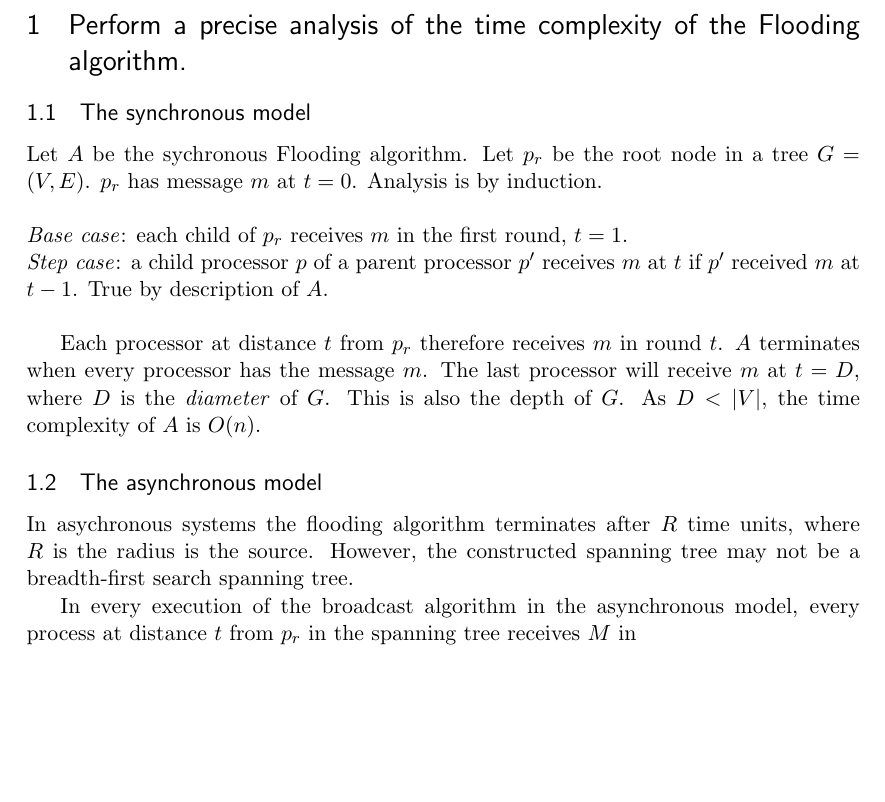
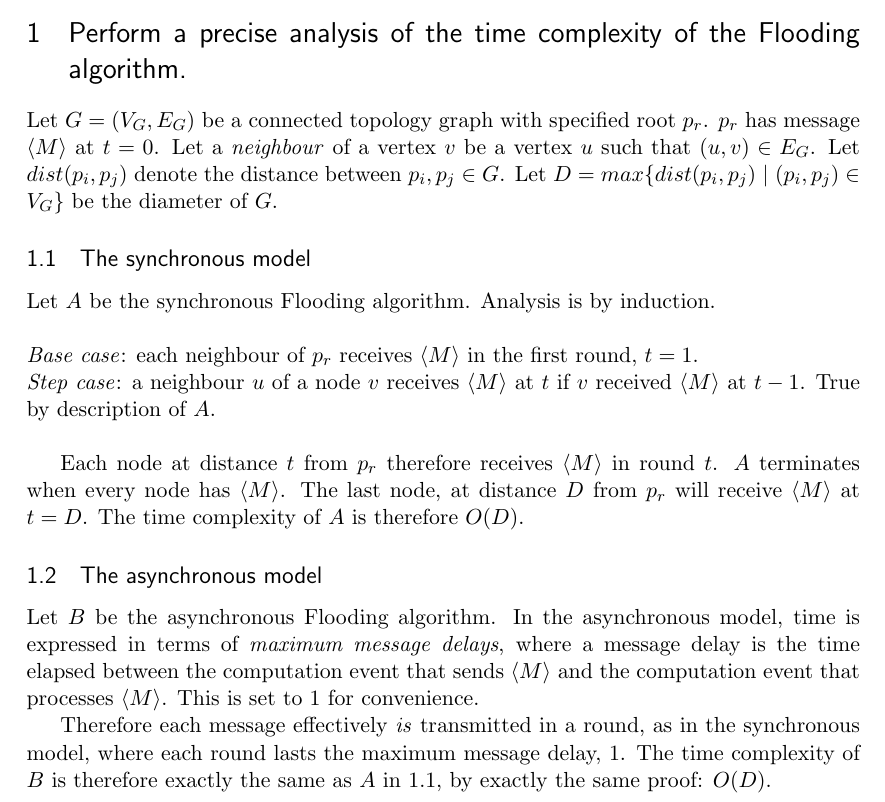
Before and after one commit to PrismaticPolygon/Distributed-Computing-Coursework, a LaTeX document (report/report.tex): part of page 1 of 2, cut so that both start at the same text, the shorter picture padded with empty space. Compiled offline with pdfLaTeX.

Commit message:
Finished bitchez

```diff
--- a/report/report.tex
+++ b/report/report.tex
@@ -66,22 +66,25 @@
 \maketitle
 
 \section{Perform a precise analysis of the time complexity of the Flooding algorithm.}
+
+Let $G = (V_G, E_G)$ be a connected topology graph with specified root $p_r$.  $p_r$ has message $\langle M \rangle$ at $t = 0$.  Let a \textit{neighbour} of a vertex $v$ be a vertex $u$ such that $(u, v) \in E_G$.
+Let $dist(p_i, p_j)$ denote the distance between $p_i, p_j \in G$. Let $D = max\{dist(p_i, p_j) \ | \ (p_i, p_j) \in V_G \}$ be the diameter of $G$.
+
 \subsection{The synchronous model}
 
-Let $A$ be the sychronous Flooding algorithm.
-Let $p_r$ be the root node in a tree $G = (V, E)$. $p_r$ has message $m$ at $t = 0$. Analysis is by induction.\\
+Let $A$ be the synchronous Flooding algorithm. Analysis is by induction.\\
 
 \noindent
-\textit{Base case}: each child of $p_r$ receives $m$ in the first round, $t = 1$.\\
-\textit{Step case}: a child processor $p$ of a parent processor $p'$ receives $m$ at $t$ if $p'$ received $m$ at $t - 1$. True by description of $A$. \\
+\textit{Base case}: each neighbour of $p_r$ receives $\langle M \rangle$ in the first round, $t = 1$.\\
+\textit{Step case}: a neighbour $u$ of a node $v$ receives $\langle M \rangle$ at $t$ if $v$ received $\langle M \rangle$ at $t - 1$. True by description of $A$. \\
 
-Each processor at distance $t$ from $p_r$ therefore receives $m$ in round $t$. $A$ terminates when every processor has the message $m$. The last processor will receive $m$ at $t = D$, where $D$ is the \textit{diameter} of $G$. This is also the depth of $G$. As $D < |V|$, the time complexity of $A$ is $O(n)$.
+Each node at distance $t$ from $p_r$ therefore receives $\langle M \rangle$ in round $t$. $A$ terminates when every node has $\langle M \rangle$. The last node, at distance $D$ from $p_r$ will receive $\langle M \rangle$ at $t = D$. The time complexity of $A$ is therefore $O(D)$.
 
 \subsection{The asynchronous model}
 
-In asychronous systems the flooding algorithm terminates after $R$ time units, where $R$ is the radius is the source. However, the constructed spanning tree may not be a breadth-first search spanning tree.
+Let $B$ be the asynchronous Flooding algorithm. In the asynchronous model, time is expressed in terms of \textit{maximum message delays}, where a message delay is the time elapsed between the computation event that sends  $\langle M \rangle$ and the computation event that processes $\langle M \rangle$. This is set to $1$ for convenience.
 
-In every execution of the broadcast algorithm in the asynchronous model, every process at distance $t$ from $p_r$ in the spanning tree receives $M$ in
+Therefore each message effectively \textit{is} transmitted in a round, as in the synchronous model, where each round lasts the maximum message delay, $1$. The time complexity of $B$ is therefore exactly the same as $A$ in $1.1$, by exactly the same proof: $O(D)$.
 
 \section{Consider an anonymous ring where processors start with binary inputs.}
 
```
Also changed, not shown: report/report.pdf, 3 other files.
